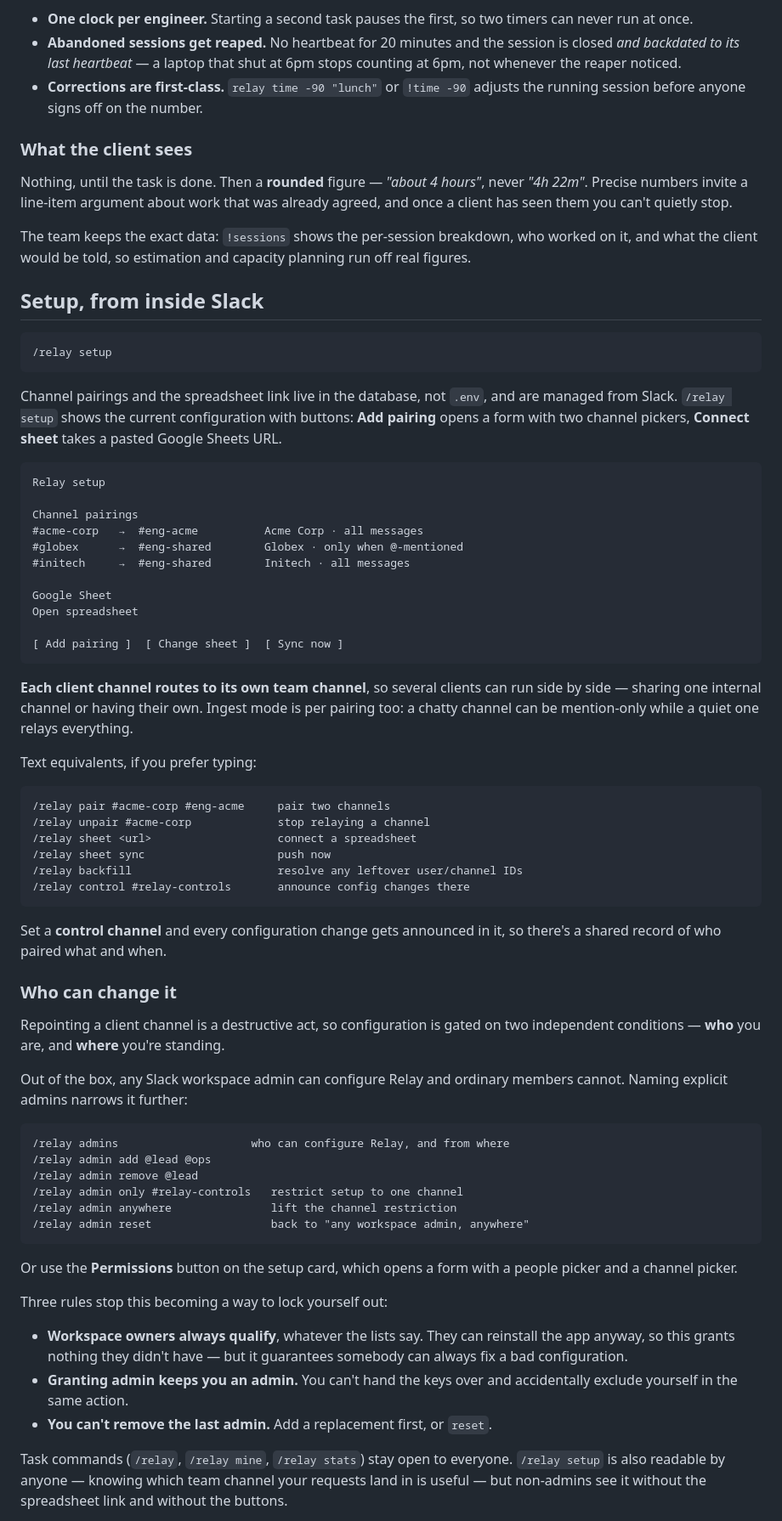
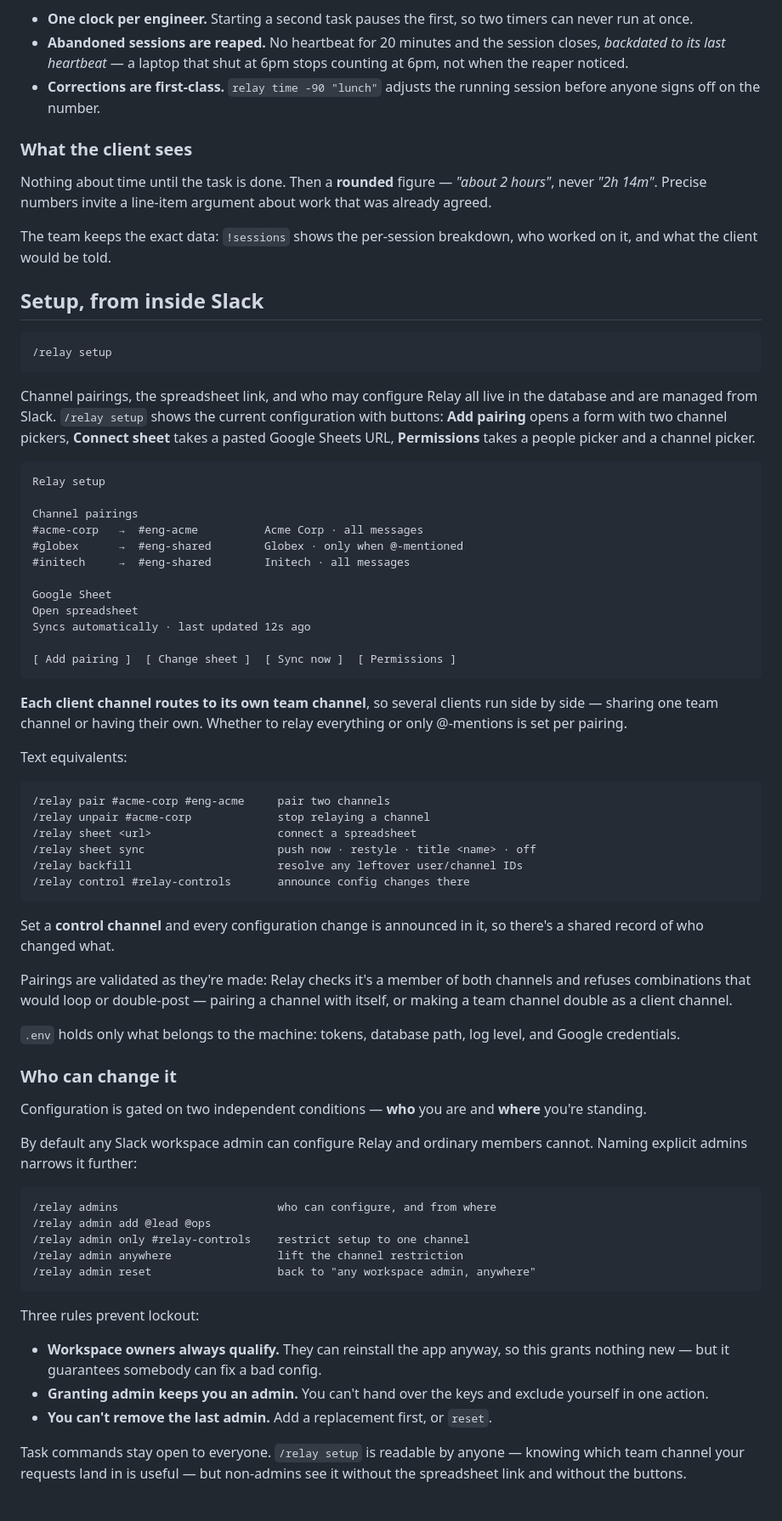
Before and after one commit to Kurama07a/relay, a Markdown page: README.md, the part around one of its changes. Shown at 85% size. Drawn GitHub-style.

````diff
--- a/README.md
+++ b/README.md
@@ -129,21 +170,20 @@ Guardrails, because auto-tracked numbers eventually reach a client:
 
 - **One clock per engineer.** Starting a second task pauses the first, so two
   timers can never run at once.
-- **Abandoned sessions get reaped.** No heartbeat for 20 minutes and the
-  session is closed *and backdated to its last heartbeat* — a laptop that shut
-  at 6pm stops counting at 6pm, not whenever the reaper noticed.
-- **Corrections are first-class.** `relay time -90 "lunch"` or `!time -90`
-  adjusts the running session before anyone signs off on the number.
+- **Abandoned sessions are reaped.** No heartbeat for 20 minutes and the session
+  closes, *backdated to its last heartbeat* — a laptop that shut at 6pm stops
+  counting at 6pm, not when the reaper noticed.
+- **Corrections are first-class.** `relay time -90 "lunch"` adjusts the running
+  session before anyone signs off on the number.
 
 ### What the client sees
 
-Nothing, until the task is done. Then a **rounded** figure — *"about 4 hours"*,
-never *"4h 22m"*. Precise numbers invite a line-item argument about work that
-was already agreed, and once a client has seen them you can't quietly stop.
+Nothing about time until the task is done. Then a **rounded** figure — *"about
+2 hours"*, never *"2h 14m"*. Precise numbers invite a line-item argument about
+work that was already agreed.
 
 The team keeps the exact data: `!sessions` shows the per-session breakdown, who
-worked on it, and what the client would be told, so estimation and capacity
-planning run off real figures.
+worked on it, and what the client would be told.
 
 ## Setup, from inside Slack
 
@@ -151,10 +191,11 @@ planning run off real figures.
 /relay setup
 ```
 
-Channel pairings and the spreadsheet link live in the database, not `.env`, and
-are managed from Slack. `/relay setup` shows the current configuration with
-buttons: **Add pairing** opens a form with two channel pickers, **Connect
-sheet** takes a pasted Google Sheets URL.
+Channel pairings, the spreadsheet link, and who may configure Relay all live in
+the database and are managed from Slack. `/relay setup` shows the current
+configuration with buttons: **Add pairing** opens a form with two channel
+pickers, **Connect sheet** takes a pasted Google Sheets URL, **Permissions**
+takes a people picker and a channel picker.
 
 ```
 Relay setup
@@ -166,60 +207,61 @@ Channel pairings
 
 Google Sheet
 Open spreadsheet
+Syncs automatically · last updated 12s ago
 
-[ Add pairing ]  [ Change sheet ]  [ Sync now ]
+[ Add pairing ]  [ Change sheet ]  [ Sync now ]  [ Permissions ]
 ```
 
-**Each client channel routes to its own team channel**, so several clients can
-run side by side — sharing one internal channel or having their own. Ingest mode
-is per pairing too: a chatty channel can be mention-only while a quiet one
-relays everything.
+**Each client channel routes to its own team channel**, so several clients run
+side by side — sharing one team channel or having their own. Whether to relay
+everything or only @-mentions is set per pairing.
 
-Text equivalents, if you prefer typing:
+Text equivalents:
 
 ```
 /relay pair #acme-corp #eng-acme     pair two channels
 /relay unpair #acme-corp             stop relaying a channel
 /relay sheet <url>                   connect a spreadsheet
-/relay sheet sync                    push now
+/relay sheet sync                    push now · restyle · title <name> · off
 /relay backfill                      resolve any leftover user/channel IDs
 /relay control #relay-controls       announce config changes there
 ```
 
-Set a **control channel** and every configuration change gets announced in it,
-so there's a shared record of who paired what and when.
+Set a **control channel** and every configuration change is announced in it, so
+there's a shared record of who changed what.
+
+Pairings are validated as they're made: Relay checks it's a member of both
+channels and refuses combinations that would loop or double-post — pairing a
+channel with itself, or making a team channel double as a client channel.
+
+`.env` holds only what belongs to the machine: tokens, database path, log level,
+and Google credentials.
 
 ### Who can change it
 
-Repointing a client channel is a destructive act, so configuration is gated on
-two independent conditions — **who** you are, and **where** you're standing.
+Configuration is gated on two independent conditions — **who** you are and
+**where** you're standing.
 
-Out of the box, any Slack workspace admin can configure Relay and ordinary
-members cannot. Naming explicit admins narrows it further:
+By default any Slack workspace admin can configure Relay and ordinary members
+cannot. Naming explicit admins narrows it further:
 
 ```
-/relay admins                    who can configure Relay, and from where
+/relay admins                        who can configure, and from where
 /relay admin add @lead @ops
-/relay admin remove @lead
-/relay admin only #relay-controls   restrict setup to one channel
-/relay admin anywhere               lift the channel restriction
-/relay admin reset                  back to "any workspace admin, anywhere"
+/relay admin only #relay-controls    restrict setup to one channel
+/relay admin anywhere                lift the channel restriction
+/relay admin reset                   back to "any workspace admin, anywhere"
 ```
 
-Or use the **Permissions** button on the setup card, which opens a form with a
-people picker and a channel picker.
+Three rules prevent lockout:
 
-Three rules stop this becoming a way to lock yourself out:
-
-- **Workspace owners always qualify**, whatever the lists say. They can
-  reinstall the app anyway, so this grants nothing they didn't have — but it
-  guarantees somebody can always fix a bad configuration.
-- **Granting admin keeps you an admin.** You can't hand the keys over and
-  accidentally exclude yourself in the same action.
+- **Workspace owners always qualify.** They can reinstall the app anyway, so
+  this grants nothing new — but it guarantees somebody can fix a bad config.
+- **Granting admin keeps you an admin.** You can't hand over the keys and
+  exclude yourself in one action.
 - **You can't remove the last admin.** Add a replacement first, or `reset`.
 
-Task commands (`/relay`, `/relay mine`, `/relay stats`) stay open to everyone.
-`/relay setup` is also readable by anyone — knowing which team channel your
-requests land in is useful — but non-admins see it without the spreadsheet link
-and without the buttons.
+Task commands stay open to everyone. `/relay setup` is readable by anyone —
+knowing which team channel your requests land in is useful — but non-admins see
+it without the spreadsheet link and without the buttons.
 
````
Also changed, not shown: other parts of README.md (+186 -225 lines), DEPLOY.md (+1 -2 lines), SETUP.md (+58 -38 lines).
